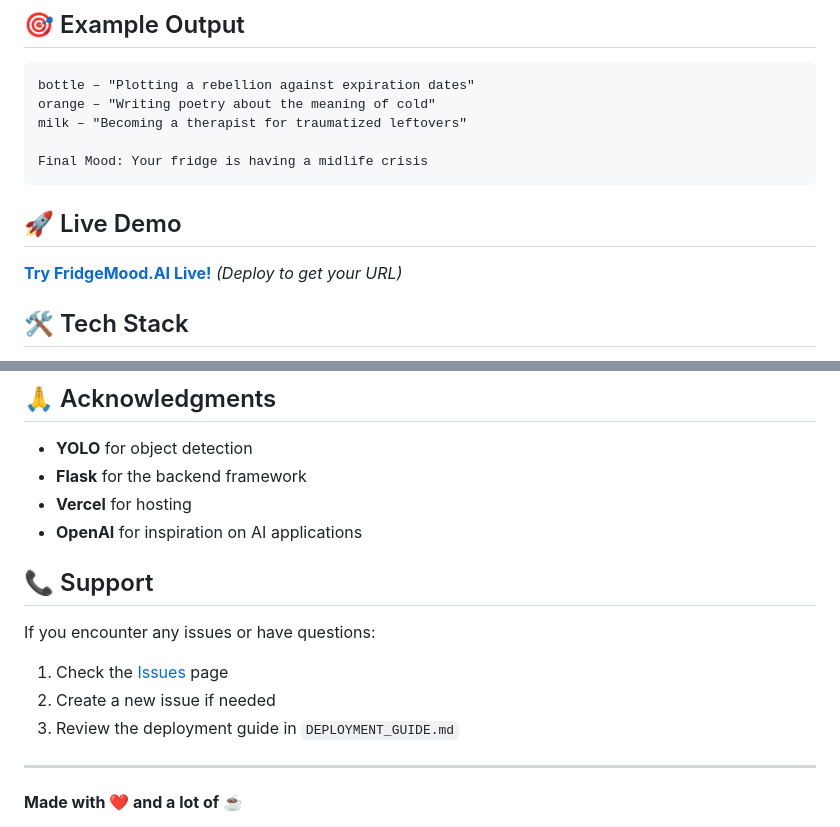
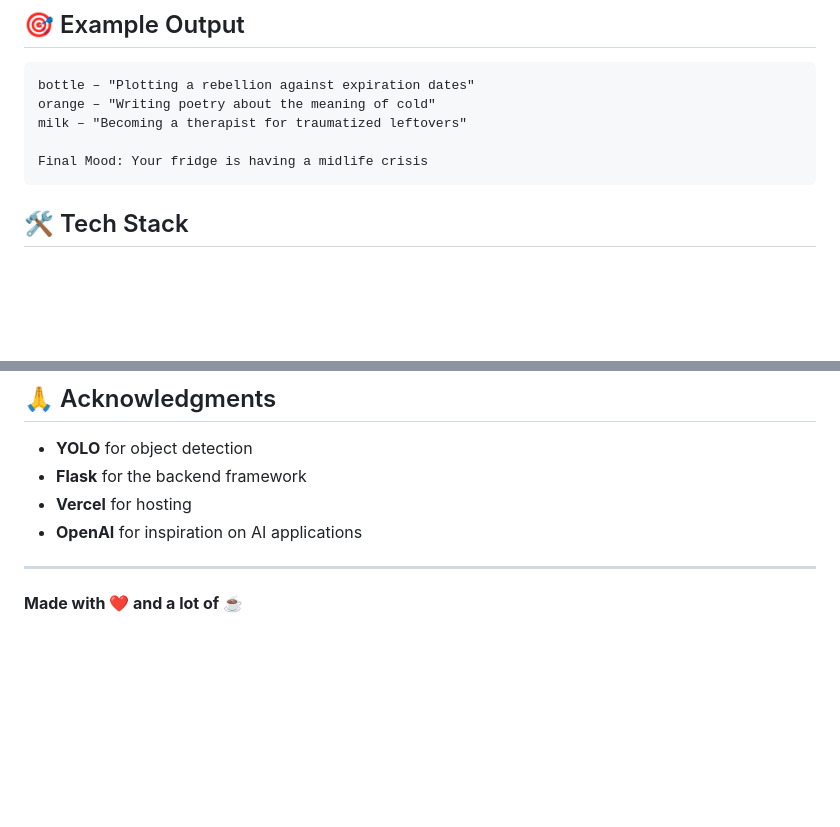
Before and after one commit to senthil-1/useless, a Markdown page: README.md, 2 parts joined by grey strips. Drawn GitHub-style; blank space fills up the shorter version.

````diff
--- a/README.md
+++ b/README.md
@@ -23,9 +23,6 @@ milk – "Becoming a therapist for traumatized leftovers"
 Final Mood: Your fridge is having a midlife crisis
 ```
 
-## 🚀 Live Demo
-
-**[Try FridgeMood.AI Live!](https://your-app-url.vercel.app)** *(Deploy to get your URL)*
 
 ## 🛠️ Tech Stack
 
@@ -151,12 +148,6 @@ This project is open source and available under the [MIT License](LICENSE).
 - **Vercel** for hosting
 - **OpenAI** for inspiration on AI applications
 
-## 📞 Support
-
-If you encounter any issues or have questions:
-1. Check the [Issues](https://github.com/yourusername/your-repo-name/issues) page
-2. Create a new issue if needed
-3. Review the deployment guide in `DEPLOYMENT_GUIDE.md`
 
 ---
 
````
